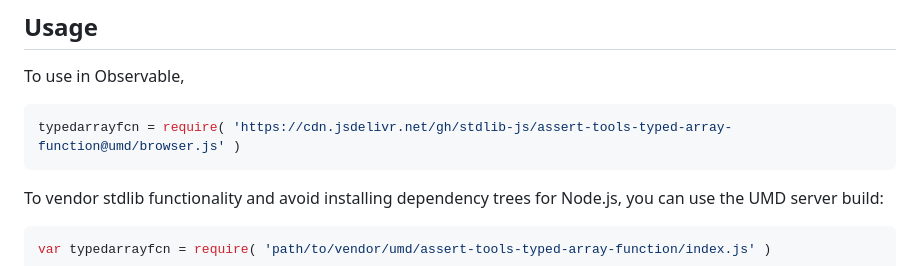
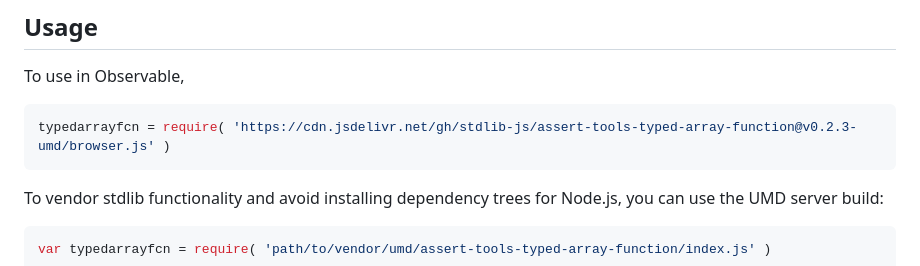
Before and after one commit to stdlib-js/assert-tools-typed-array-function, a Markdown page: README.md, the part around one of its changes. Rendered like a GitHub page.

Commit message:
Update README.md for UMD bundle v0.2.3

````diff
--- a/README.md
+++ b/README.md
@@ -44,7 +44,7 @@ limitations under the License.
 To use in Observable,
 
 ```javascript
-typedarrayfcn = require( 'https://cdn.jsdelivr.net/gh/stdlib-js/assert-tools-typed-array-function@umd/browser.js' )
+typedarrayfcn = require( 'https://cdn.jsdelivr.net/gh/stdlib-js/assert-tools-typed-array-function@v0.2.3-umd/browser.js' )
 ```
 
 To vendor stdlib functionality and avoid installing dependency trees for Node.js, you can use the UMD server build:
````
Also changed, not shown: other parts of README.md (+2 -2 lines).
